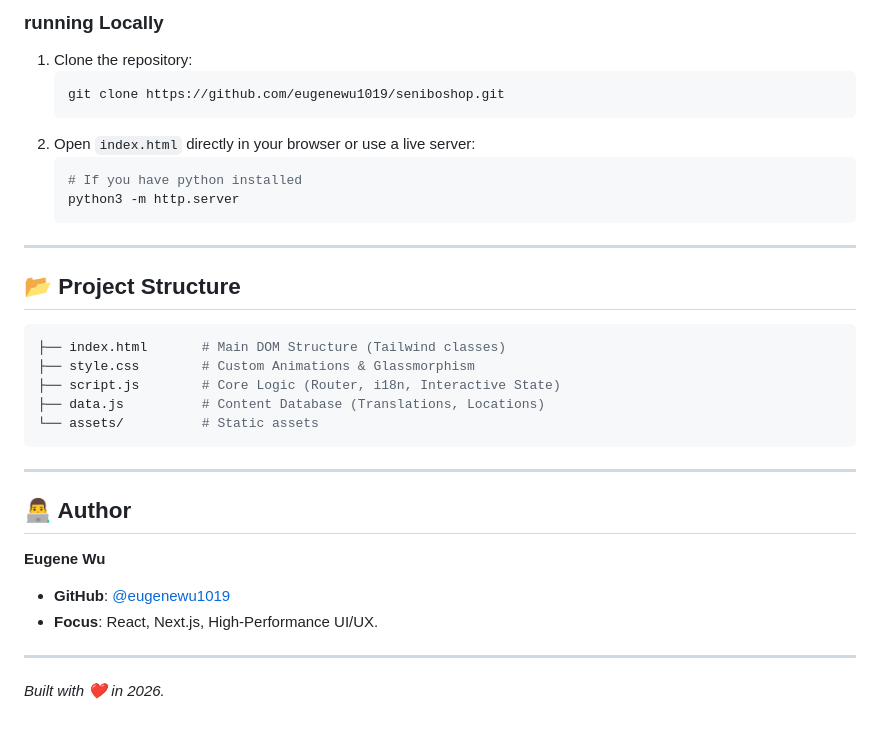
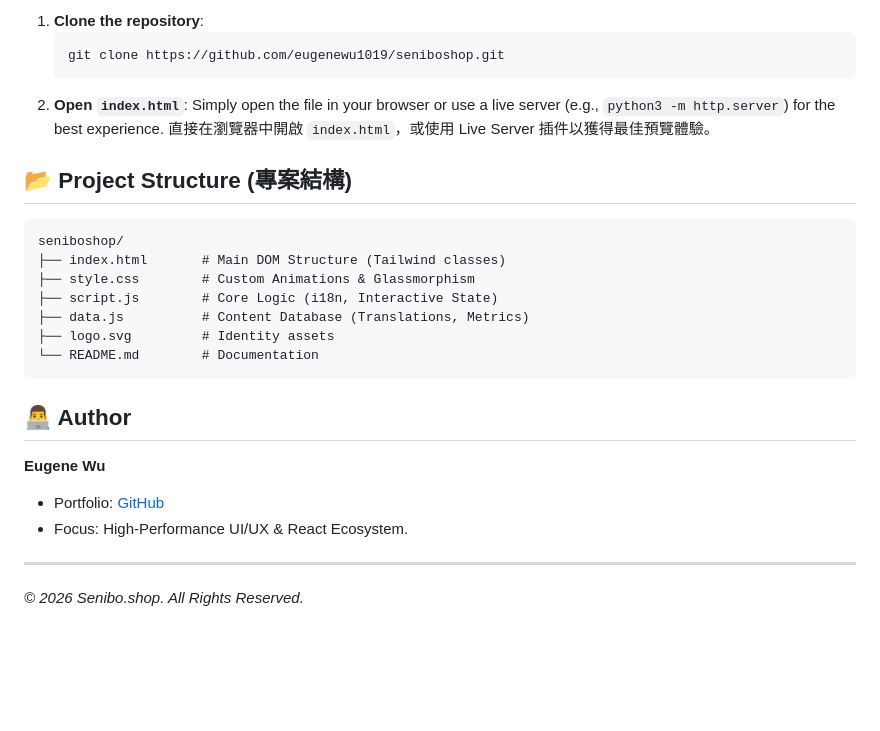
Before and after one commit to eugenewu1019/seniboshop, a Markdown page: README.md, the part around one of its changes. Drawn GitHub-style; blank space fills up the shorter version.

````diff
--- a/README.md
+++ b/README.md
@@ -67,34 +54,29 @@ A fully simulated "Mission Control" center featuring:
 
-### running Locally
-1.  Clone the repository:
+1.  **Clone the repository**:
     ```bash
     git clone https://github.com/eugenewu1019/seniboshop.git
     ```
-2.  Open `index.html` directly in your browser or use a live server:
-    ```bash
-    # If you have python installed
-    python3 -m http.server
-    ```
+2.  **Open `index.html`**:
+    Simply open the file in your browser or use a live server (e.g., `python3 -m http.server`) for the best experience.
+    直接在瀏覽器中開啟 `index.html`，或使用 Live Server 插件以獲得最佳預覽體驗。
 
----
+## 📂 Project Structure (專案結構)
 
-## 📂 Project Structure
-
-```bash
+```text
+seniboshop/
 ├── index.html       # Main DOM Structure (Tailwind classes)
 ├── style.css        # Custom Animations & Glassmorphism
-├── script.js        # Core Logic (Router, i18n, Interactive State)
-├── data.js          # Content Database (Translations, Locations)
-└── assets/          # Static assets
+├── script.js        # Core Logic (i18n, Interactive State)
+├── data.js          # Content Database (Translations, Metrics)
+├── logo.svg         # Identity assets
+└── README.md        # Documentation
 ```
-
----
 
 ## 👨‍💻 Author
 
 **Eugene Wu**
-*   **GitHub**: [@eugenewu1019](https://github.com/eugenewu1019)
-*   **Focus**: React, Next.js, High-Performance UI/UX.
+-   Portfolio: [GitHub](https://github.com/eugenewu1019)
+-   Focus: High-Performance UI/UX & React Ecosystem.
 
 ---
-*Built with ❤️ in 2026.*
+*© 2026 Senibo.shop. All Rights Reserved.*
````
Also changed, not shown: other parts of README.md (+34 -47 lines).
